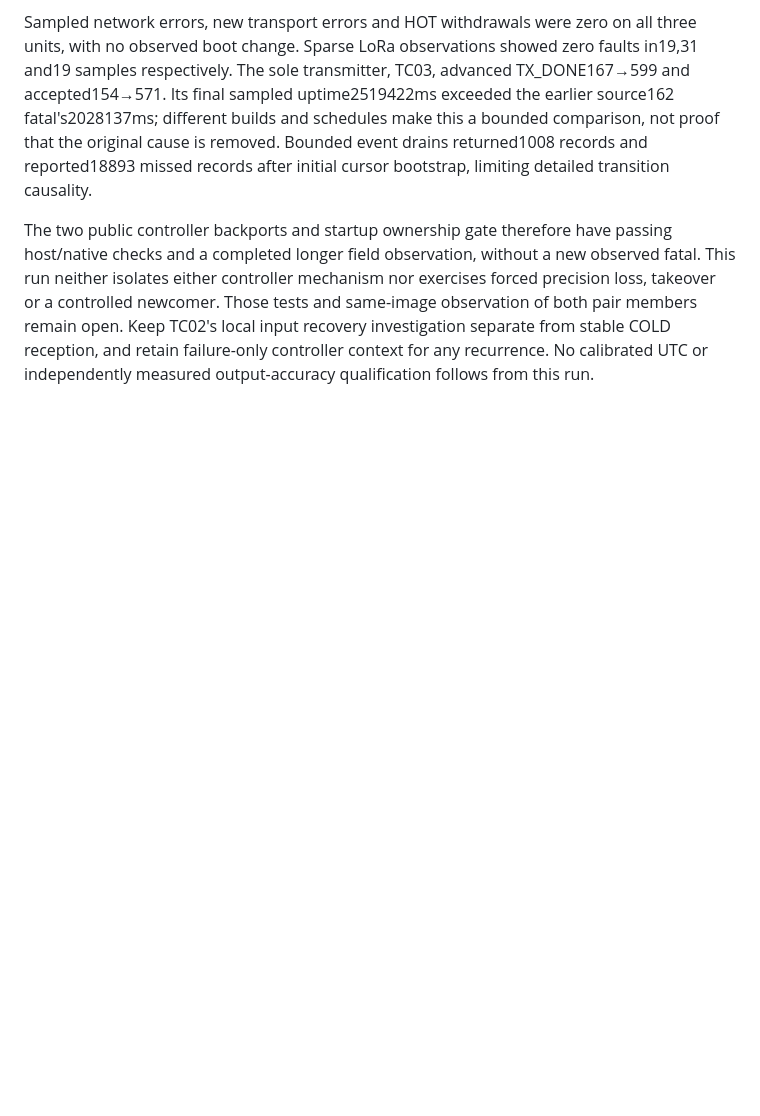
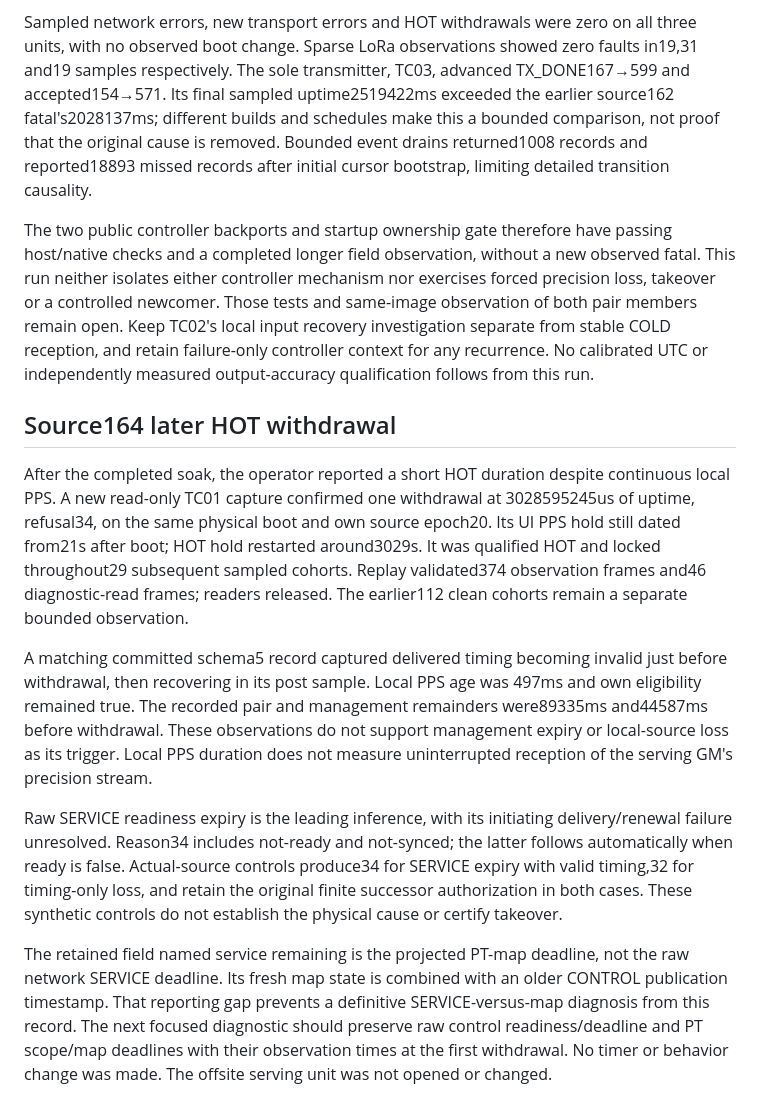
Before and after one commit to yantisj2/PToB, a Markdown page: docs/t096/gm-standby.md, the part around the change. GitHub-like rendering; blank space fills up the shorter version.

Commit message:
Record source164 HOT withdrawal and diagnostic limits

```diff
--- a/docs/t096/gm-standby.md
+++ b/docs/t096/gm-standby.md
@@ -1144,3 +1144,36 @@ and same-image observation of both pair members remain open. Keep TC02's local
 input recovery investigation separate from stable COLD reception, and retain
 failure-only controller context for any recurrence. No calibrated UTC or
 independently measured output-accuracy qualification follows from this run.
+
+## Source164 later HOT withdrawal
+
+After the completed soak, the operator reported a short HOT duration despite
+continuous local PPS. A new read-only TC01 capture confirmed one withdrawal at
+3028595245us of uptime, refusal34, on the same physical boot and own source
+epoch20. Its UI PPS hold still dated from21s after boot; HOT hold restarted
+around3029s.
+It was qualified HOT and locked throughout29 subsequent sampled cohorts. Replay
+validated374 observation frames and46 diagnostic-read frames; readers released.
+The earlier112 clean cohorts remain a separate bounded observation.
+
+A matching committed schema5 record captured delivered timing becoming invalid
+just before withdrawal, then recovering in its post sample. Local PPS age was
+497ms and own eligibility remained true. The recorded pair and management
+remainders were89335ms and44587ms before withdrawal. These observations do not
+support management expiry or local-source loss as its trigger. Local PPS duration
+does not measure uninterrupted reception of the serving GM's precision stream.
+
+Raw SERVICE readiness expiry is the leading inference, with its initiating
+delivery/renewal failure unresolved. Reason34 includes not-ready and not-synced;
+the latter follows automatically when ready is false. Actual-source controls
+produce34 for SERVICE expiry with valid timing,32 for timing-only loss, and retain
+the original finite successor authorization in both cases. These synthetic
+controls do not establish the physical cause or certify takeover.
+
+The retained field named service remaining is the projected PT-map deadline,
+not the raw network SERVICE deadline. Its fresh map state is combined with an
+older CONTROL publication timestamp. That reporting gap prevents a definitive
+SERVICE-versus-map diagnosis from this record. The next focused diagnostic
+should preserve raw control readiness/deadline and PT scope/map deadlines with
+their observation times at the first withdrawal. No timer or behavior change
+was made. The offsite serving unit was not opened or changed.
```
